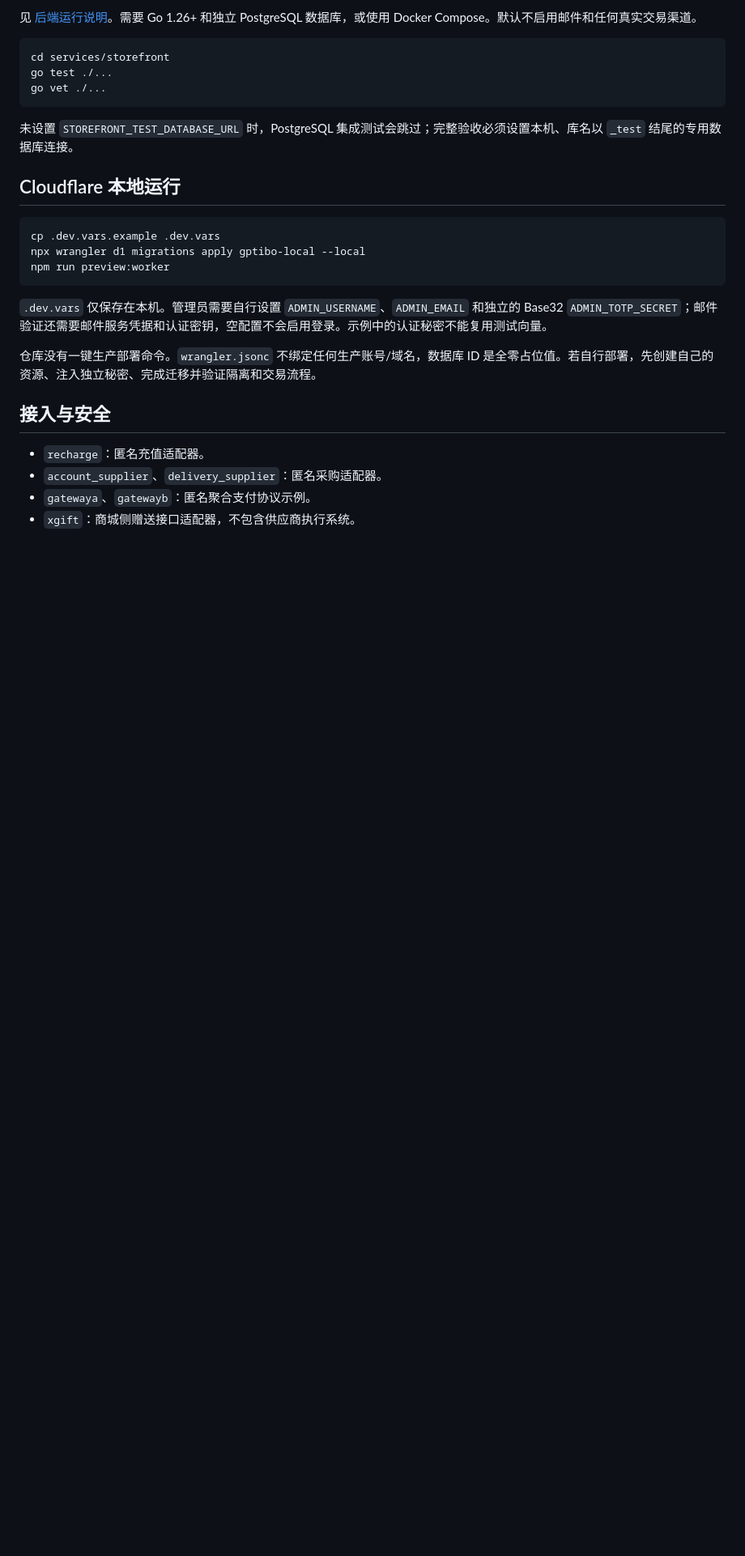
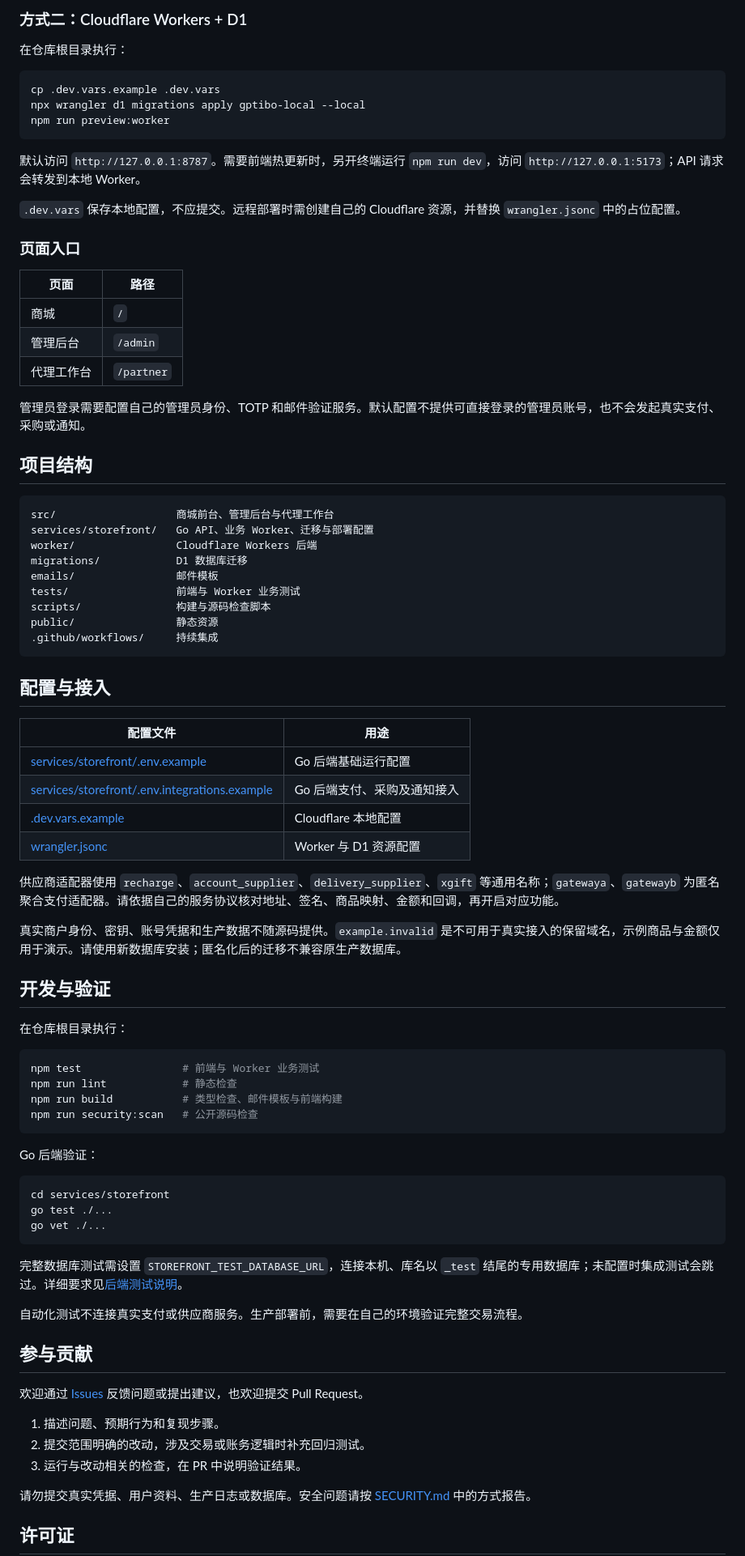
Before and after one commit to 3150214587/gptibo, a Markdown page: README.md, the part around one of its changes. Shown at 81% size. Drawn GitHub-style; blank space fills up the shorter version.

````diff
--- a/README.md
+++ b/README.md
@@ -38,5 +75,67 @@ npx vite --config services/storefront/vite.config.ts
 
-见 [后端运行说明](services/storefront/README.md)。需要 Go 1.26+ 和独立 PostgreSQL 数据库，或使用 Docker Compose。默认不启用邮件和任何真实交易渠道。
+### 方式二：Cloudflare Workers + D1
+
+在仓库根目录执行：
+
+```sh
+cp .dev.vars.example .dev.vars
+npx wrangler d1 migrations apply gptibo-local --local
+npm run preview:worker
+```
+
+默认访问 `http://127.0.0.1:8787`。需要前端热更新时，另开终端运行 `npm run dev`，访问 `http://127.0.0.1:5173`；API 请求会转发到本地 Worker。
+
+`.dev.vars` 保存本地配置，不应提交。远程部署时需创建自己的 Cloudflare 资源，并替换 `wrangler.jsonc` 中的占位配置。
+
+### 页面入口
+
+| 页面 | 路径 |
+| --- | --- |
+| 商城 | `/` |
+| 管理后台 | `/admin` |
+| 代理工作台 | `/partner` |
+
+管理员登录需要配置自己的管理员身份、TOTP 和邮件验证服务。默认配置不提供可直接登录的管理员账号，也不会发起真实支付、采购或通知。
+
+## 项目结构
+
+```text
+src/                   商城前台、管理后台与代理工作台
+services/storefront/   Go API、业务 Worker、迁移与部署配置
+worker/                Cloudflare Workers 后端
+migrations/            D1 数据库迁移
+emails/                邮件模板
+tests/                 前端与 Worker 业务测试
+scripts/               构建与源码检查脚本
+public/                静态资源
+.github/workflows/     持续集成
+```
+
+## 配置与接入
+
+| 配置文件 | 用途 |
+| --- | --- |
+| [services/storefront/.env.example](services/storefront/.env.example) | Go 后端基础运行配置 |
+| [services/storefront/.env.integrations.example](services/storefront/.env.integrations.example) | Go 后端支付、采购及通知接入 |
+| [.dev.vars.example](.dev.vars.example) | Cloudflare 本地配置 |
+| [wrangler.jsonc](wrangler.jsonc) | Worker 与 D1 资源配置 |
+
+供应商适配器使用 `recharge`、`account_supplier`、`delivery_supplier`、`xgift` 等通用名称；`gatewaya`、`gatewayb` 为匿名聚合支付适配器。请依据自己的服务协议核对地址、签名、商品映射、金额和回调，再开启对应功能。
+
+真实商户身份、密钥、账号凭据和生产数据不随源码提供。`example.invalid` 是不可用于真实接入的保留域名，示例商品与金额仅用于演示。请使用新数据库安装；匿名化后的迁移不兼容原生产数据库。
+
+## 开发与验证
+
+在仓库根目录执行：
+
+```sh
+npm test                # 前端与 Worker 业务测试
+npm run lint            # 静态检查
+npm run build           # 类型检查、邮件模板与前端构建
+npm run security:scan   # 公开源码检查
+```
+
+Go 后端验证：
 
 ```sh
 cd services/storefront
@@ -44,24 +143,19 @@ go test ./...
 go vet ./...
 ```
 
-未设置 `STOREFRONT_TEST_DATABASE_URL` 时，PostgreSQL 集成测试会跳过；完整验收必须设置本机、库名以 `_test` 结尾的专用数据库连接。
+完整数据库测试需设置 `STOREFRONT_TEST_DATABASE_URL`，连接本机、库名以 `_test` 结尾的专用数据库；未配置时集成测试会跳过。详细要求见[后端测试说明](services/storefront/README.md#测试)。
 
-## Cloudflare 本地运行
+自动化测试不连接真实支付或供应商服务。生产部署前，需要在自己的环境验证完整交易流程。
 
-```sh
-cp .dev.vars.example .dev.vars
-npx wrangler d1 migrations apply gptibo-local --local
-npm run preview:worker
-```
+## 参与贡献
 
-`.dev.vars` 仅保存在本机。管理员需要自行设置 `ADMIN_USERNAME`、`ADMIN_EMAIL` 和独立的 Base32 `ADMIN_TOTP_SECRET`；邮件验证还需要邮件服务凭据和认证密钥，空配置不会启用登录。示例中的认证秘密不能复用测试向量。
+欢迎通过 [Issues](https://github.com/CoolkHz/gptibo/issues) 反馈问题或提出建议，也欢迎提交 Pull Request。
 
-仓库没有一键生产部署命令。`wrangler.jsonc` 不绑定任何生产账号/域名，数据库 ID 是全零占位值。若自行部署，先创建自己的资源、注入独立秘密、完成迁移并验证隔离和交易流程。
+1. 描述问题、预期行为和复现步骤。
+2. 提交范围明确的改动，涉及交易或账务逻辑时补充回归测试。
+3. 运行与改动相关的检查，在 PR 中说明验证结果。
 
-## 接入与安全
+请勿提交真实凭据、用户资料、生产日志或数据库。安全问题请按 [SECURITY.md](SECURITY.md) 中的方式报告。
 
-- `recharge`：匿名充值适配器。
-- `account_supplier`、`delivery_supplier`：匿名采购适配器。
-- `gatewaya`、`gatewayb`：匿名聚合支付协议示例。
-- `xgift`：商城侧赠送接口适配器，不包含供应商执行系统。
+## 许可证
 
````
Also changed, not shown: other parts of README.md (+57 -20 lines).
